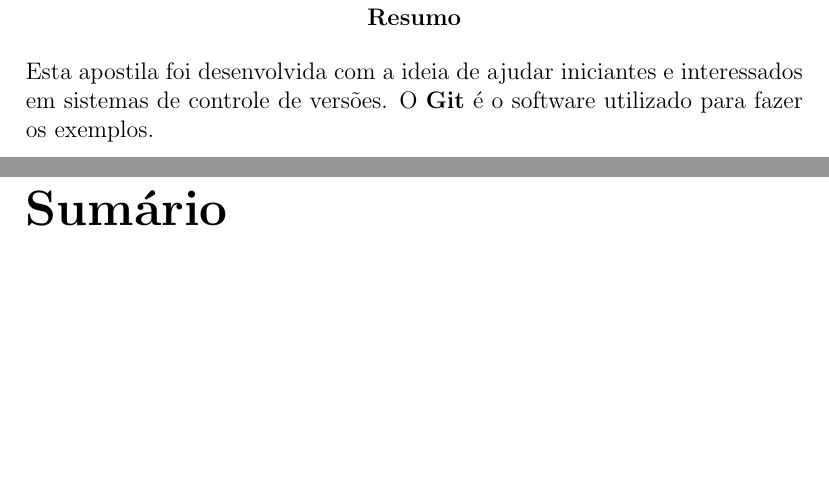
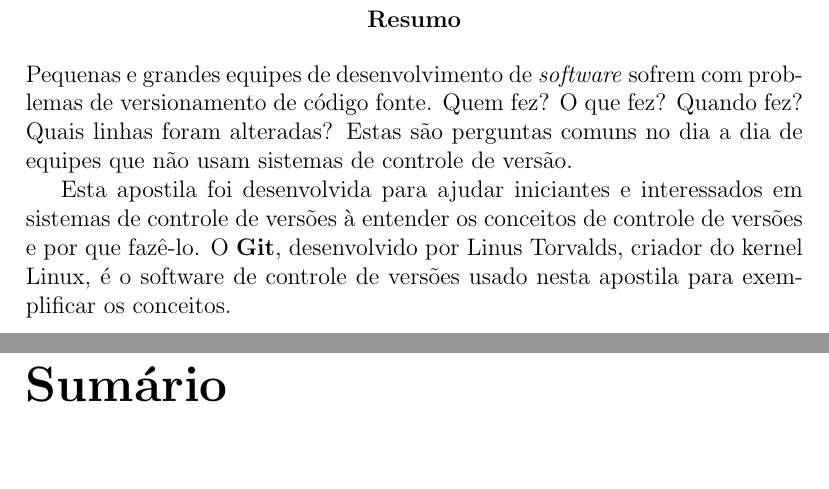
Before and after one commit to maxbrprojects/ApostilaGit, a LaTeX document (apostilagit.tex): two parts of pages 2 and 3 of 3, joined at a grey line, cut so that both start at the same text, the shorter picture padded with empty space. Compiled offline with pdfLaTeX.

Commit message:
Adicionado um pouco mais de texto à introdução.

```diff
--- a/apostilagit.tex
+++ b/apostilagit.tex
@@ -15,9 +15,16 @@
 \maketitle
 
 \begin{abstract}
-Esta apostila foi desenvolvida com a ideia de ajudar iniciantes e interessados
-em sistemas de controle de versões. O \textbf{Git} é o software utilizado
-para fazer os exemplos.
+Pequenas e grandes equipes de desenvolvimento de \textit{software} sofrem
+com problemas de versionamento de código fonte. Quem fez? O que fez? Quando
+fez? Quais linhas foram alteradas? Estas são perguntas comuns no dia a dia de
+equipes que não usam sistemas de controle de versão.
+
+Esta apostila foi desenvolvida para ajudar iniciantes e interessados em
+sistemas de controle de versões à entender os conceitos de controle de versões
+e por que fazê-lo. O \textbf{Git}, desenvolvido por Linus Torvalds, criador do
+kernel Linux, é o software de controle de versões usado nesta apostila para
+exemplificar os conceitos.
 % Preciso melhorar este texto depois =)
 \end{abstract}
 
```
Also changed, not shown: apostilagit.pdf.
